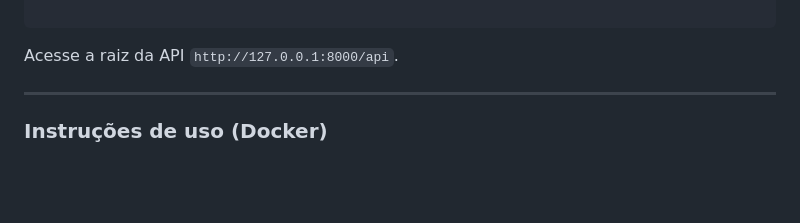
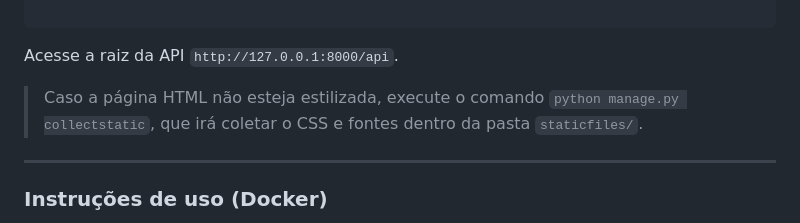
Before and after one commit to RSNF/restful-django, a Markdown page: README.md, the part around the change. GitHub-like rendering; blank space fills up the shorter version.

````diff
--- a/README.md
+++ b/README.md
@@ -46,6 +46,8 @@ Quit the server with CONTROL-C.
 
 ```
 Acesse a raiz da API ```http://127.0.0.1:8000/api```.
+
+> Caso a página HTML não esteja estilizada, execute o comando ```python manage.py collectstatic```, que irá coletar o CSS e fontes dentro da pasta ```staticfiles/```.
 
 ---
 
````
